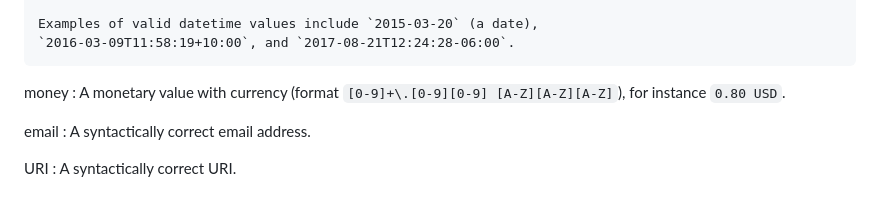
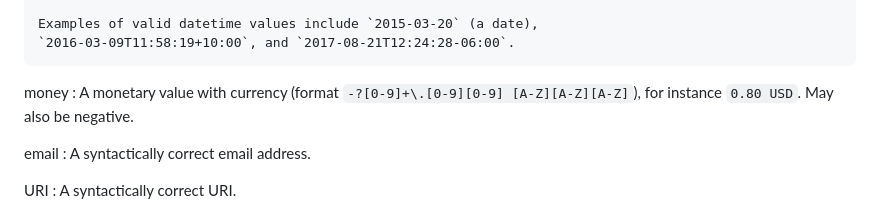
Before and after one commit to gbv/paia, a Markdown page: paia.md, the part around the change. Rendered like a GitHub page.

Commit message:
Allow datatype money to have a negative value
Fix #82

```diff
--- a/paia.md
+++ b/paia.md
@@ -450,8 +450,8 @@ datetime
     `2016-03-09T11:58:19+10:00`, and `2017-08-21T12:24:28-06:00`.
 
 money
-  : A monetary value with currency (format `[0-9]+\.[0-9][0-9] [A-Z][A-Z][A-Z]`),
-    for instance `0.80 USD`.
+  : A monetary value with currency (format `-?[0-9]+\.[0-9][0-9] [A-Z][A-Z][A-Z]`),
+    for instance `0.80 USD`. May also be negative.
 
 email
   : A syntactically correct email address.
```
